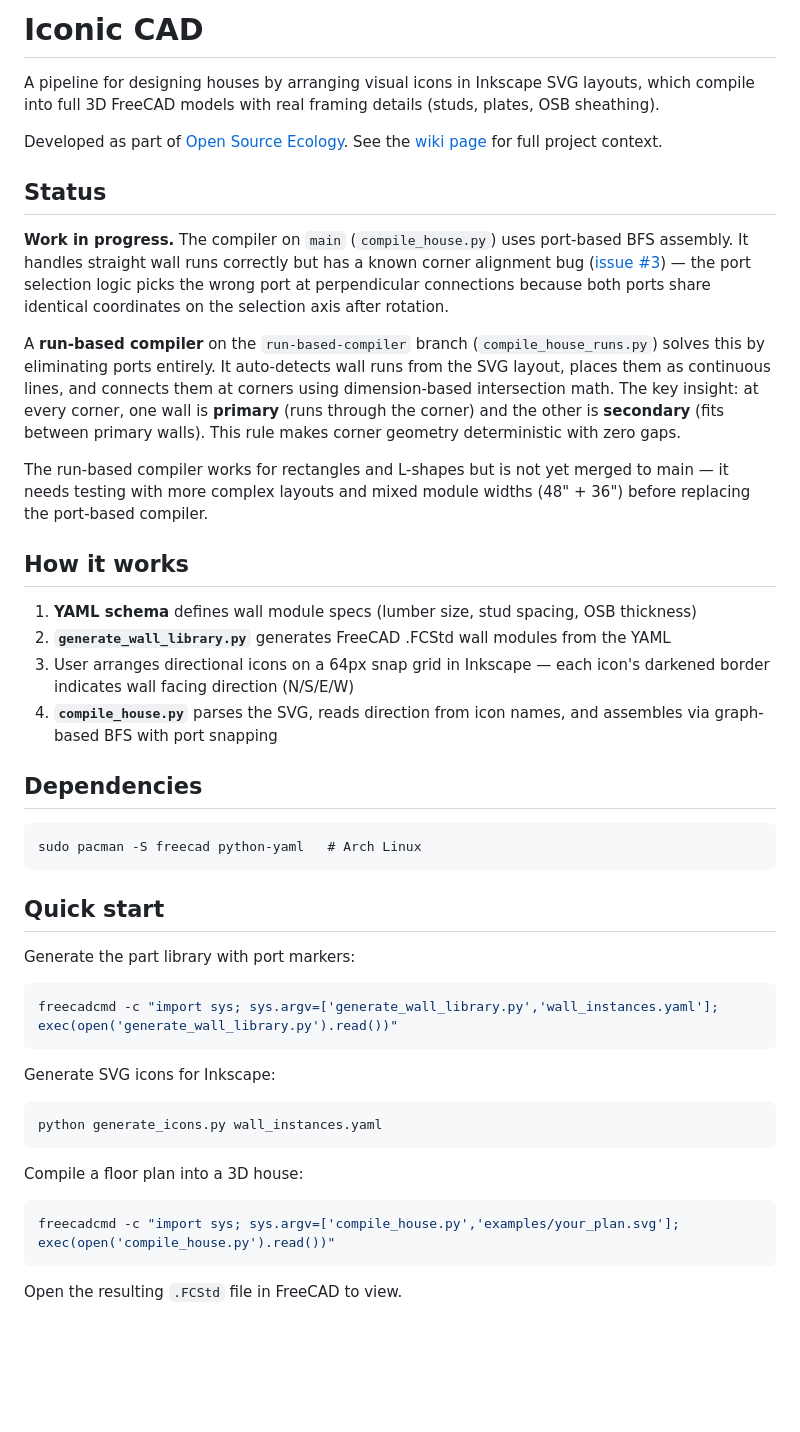
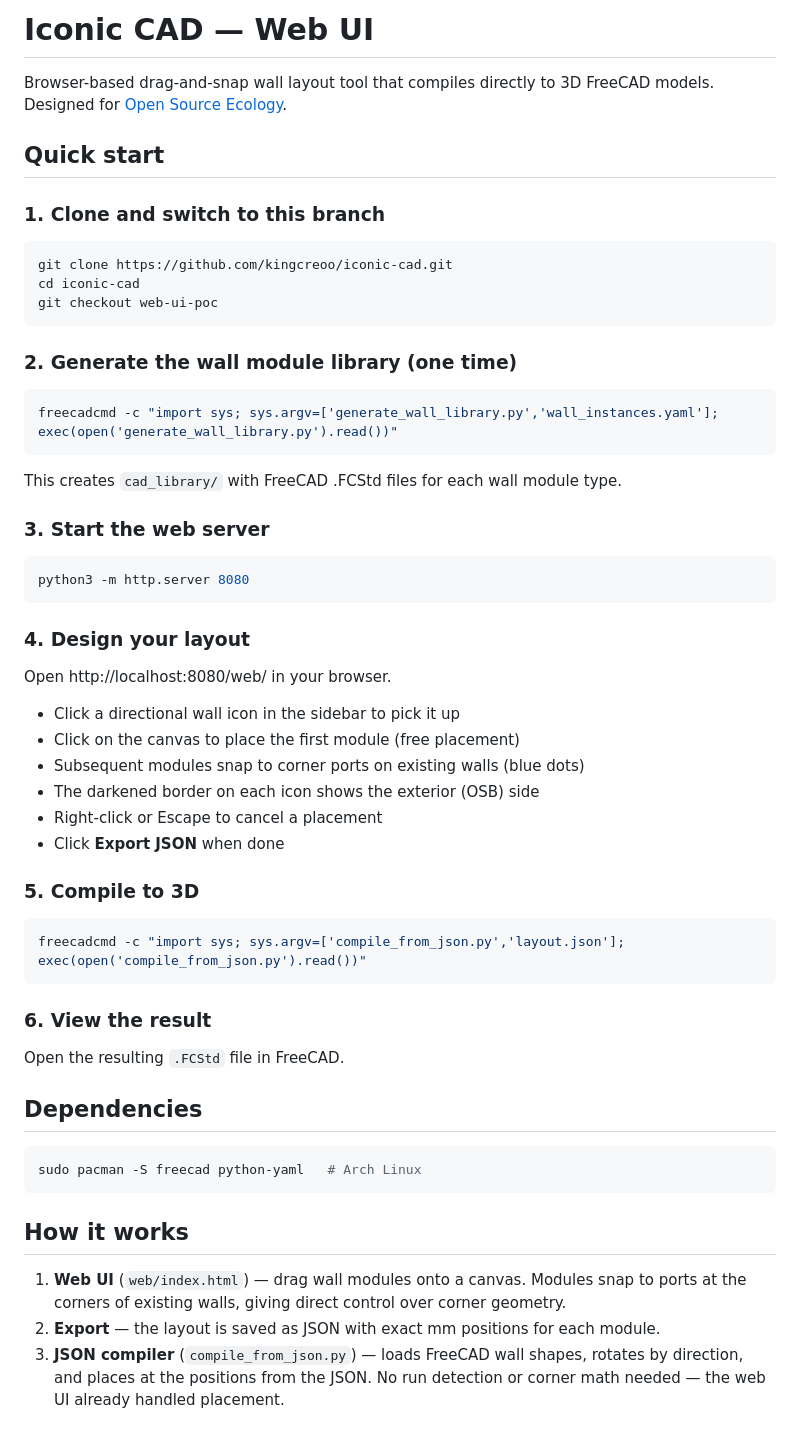
Before and after one commit to kingcreoo/iconic-cad, a Markdown page: README.md, the part around one of its changes. GitHub-like rendering; blank space fills up the shorter version.

Commit message:
Rewrite README with web UI setup and usage instructions
Step-by-step guide: clone, generate library, start server,
design layout in browser, export JSON, compile to FreeCAD.

````diff
--- a/README.md
+++ b/README.md
@@ -1,45 +1,61 @@
-# Iconic CAD
+# Iconic CAD — Web UI
 
-A pipeline for designing houses by arranging visual icons in Inkscape SVG layouts, which compile into full 3D FreeCAD models with real framing details (studs, plates, OSB sheathing).
-
-Developed as part of [Open Source Ecology](http://opensourceecology.org). See the [wiki page](https://wiki.opensourceecology.org/wiki/Iconic_CAD_Workflow_Example) for full project context.
-
-## Status
-
-**Work in progress.** The compiler on `main` (`compile_house.py`) uses port-based BFS assembly. It handles straight wall runs correctly but has a known corner alignment bug ([issue #3](https://github.com/kingcreoo/iconic-cad/issues/3)) — the port selection logic picks the wrong port at perpendicular connections because both ports share identical coordinates on the selection axis after rotation.
-
-A **run-based compiler** on the `run-based-compiler` branch (`compile_house_runs.py`) solves this by eliminating ports entirely. It auto-detects wall runs from the SVG layout, places them as continuous lines, and connects them at corners using dimension-based intersection math. The key insight: at every corner, one wall is **primary** (runs through the corner) and the other is **secondary** (fits between primary walls). This rule makes corner geometry deterministic with zero gaps.
-
-The run-based compiler works for rectangles and L-shapes but is not yet merged to main — it needs testing with more complex layouts and mixed module widths (48" + 36") before replacing the port-based compiler.
-
-## How it works
-
-1. **YAML schema** defines wall module specs (lumber size, stud spacing, OSB thickness)
-2. **`generate_wall_library.py`** generates FreeCAD .FCStd wall modules from the YAML
-3. User arranges directional icons on a 64px snap grid in Inkscape — each icon's darkened border indicates wall facing direction (N/S/E/W)
-4. **`compile_house.py`** parses the SVG, reads direction from icon names, and assembles via graph-based BFS with port snapping
-
-## Dependencies
-
-```
-sudo pacman -S freecad python-yaml   # Arch Linux
-```
+Browser-based drag-and-snap wall layout tool that compiles directly to 3D FreeCAD models. Designed for [Open Source Ecology](http://opensourceecology.org).
 
 ## Quick start
 
-Generate the part library with port markers:
+### 1. Clone and switch to this branch
+
+```bash
+git clone https://github.com/kingcreoo/iconic-cad.git
+cd iconic-cad
+git checkout web-ui-poc
+```
+
+### 2. Generate the wall module library (one time)
+
 ```bash
 freecadcmd -c "import sys; sys.argv=['generate_wall_library.py','wall_instances.yaml']; exec(open('generate_wall_library.py').read())"
 ```
 
-Generate SVG icons for Inkscape:
+This creates `cad_library/` with FreeCAD .FCStd files for each wall module type.
+
+### 3. Start the web server
+
 ```bash
-python generate_icons.py wall_instances.yaml
+python3 -m http.server 8080
 ```
 
-Compile a floor plan into a 3D house:
+### 4. Design your layout
+
+Open http://localhost:8080/web/ in your browser.
+
+- Click a directional wall icon in the sidebar to pick it up
+- Click on the canvas to place the first module (free placement)
+- Subsequent modules snap to corner ports on existing walls (blue dots)
+- The darkened border on each icon shows the exterior (OSB) side
+- Right-click or Escape to cancel a placement
+- Click **Export JSON** when done
+
+### 5. Compile to 3D
+
 ```bash
-freecadcmd -c "import sys; sys.argv=['compile_house.py','examples/your_plan.svg']; exec(open('compile_house.py').read())"
+freecadcmd -c "import sys; sys.argv=['compile_from_json.py','layout.json']; exec(open('compile_from_json.py').read())"
 ```
 
-Open the resulting `.FCStd` file in FreeCAD to view.
+### 6. View the result
+
+Open the resulting `.FCStd` file in FreeCAD.
+
+## Dependencies
+
+```bash
+sudo pacman -S freecad python-yaml   # Arch Linux
+```
+
+## How it works
+
+1. **Web UI** (`web/index.html`) — drag wall modules onto a canvas. Modules snap to ports at the corners of existing walls, giving direct control over corner geometry.
+2. **Export** — the layout is saved as JSON with exact mm positions for each module.
+3. **JSON compiler** (`compile_from_json.py`) — loads FreeCAD wall shapes, rotates by direction, and places at the positions from the JSON. No run detection or corner math needed — the web UI already handled placement.
+
````
Also changed, not shown: other parts of README.md (+20 -12 lines).
